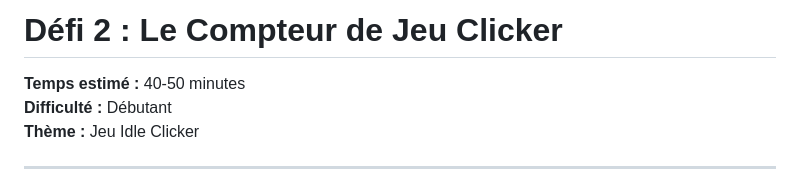
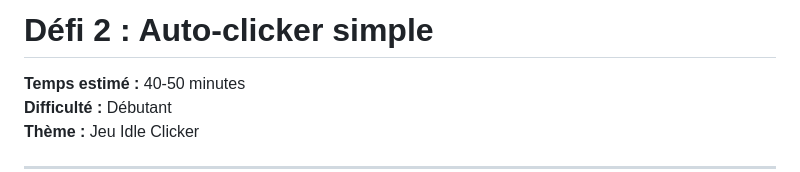
Before and after one commit to CADUM-UdeM/auto-clicker, a Markdown page: README.md, the part around the change. Rendered like a GitHub page.

```diff
--- a/README.md
+++ b/README.md
@@ -1,4 +1,4 @@
-# Défi 2 : Le Compteur de Jeu Clicker
+# Défi 2 : Auto-clicker simple
 
 **Temps estimé :** 40-50 minutes
 **Difficulté :** Débutant
```
